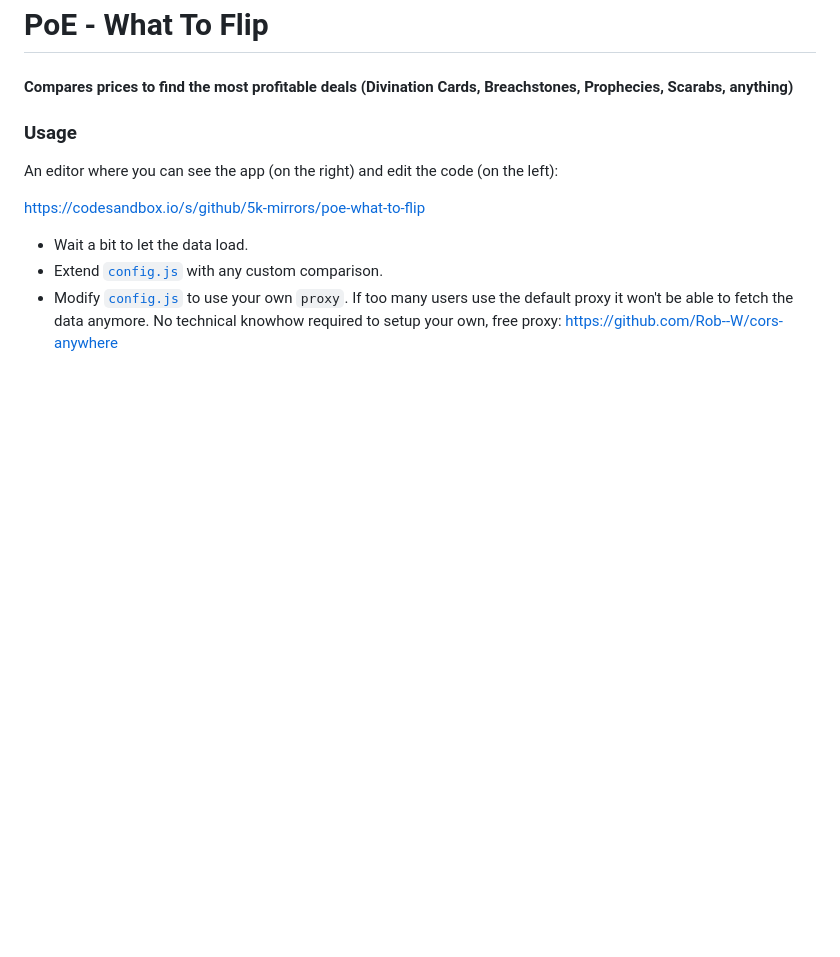
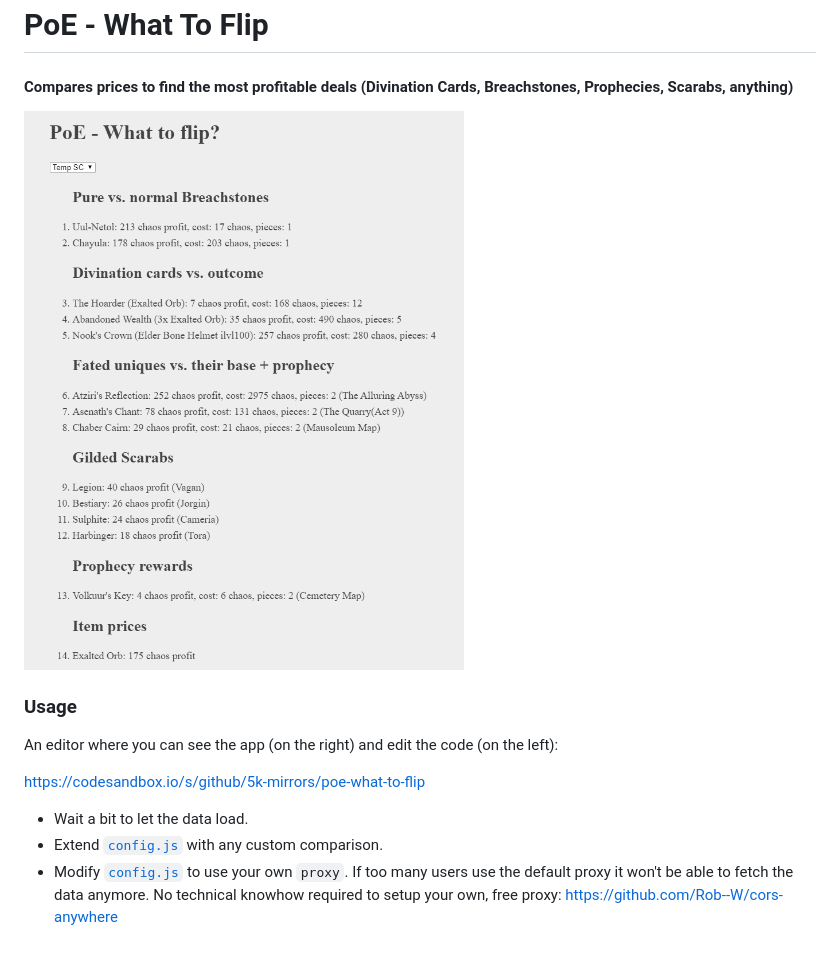
Before and after one commit to 5k-mirrors/poe-what-to-flip, a Markdown page: README.md, the part around the change. GitHub-like rendering; pictures changed too: showcase.png (added); blank space fills up the shorter version.

Commit message:
Add showcase pic

```diff
--- a/README.md
+++ b/README.md
@@ -1,6 +1,8 @@
 # PoE - What To Flip
 
 #### Compares prices to find the most profitable deals (Divination Cards, Breachstones, Prophecies, Scarabs, anything)
+
+![](showcase.png)
 
 ### Usage
 
```
